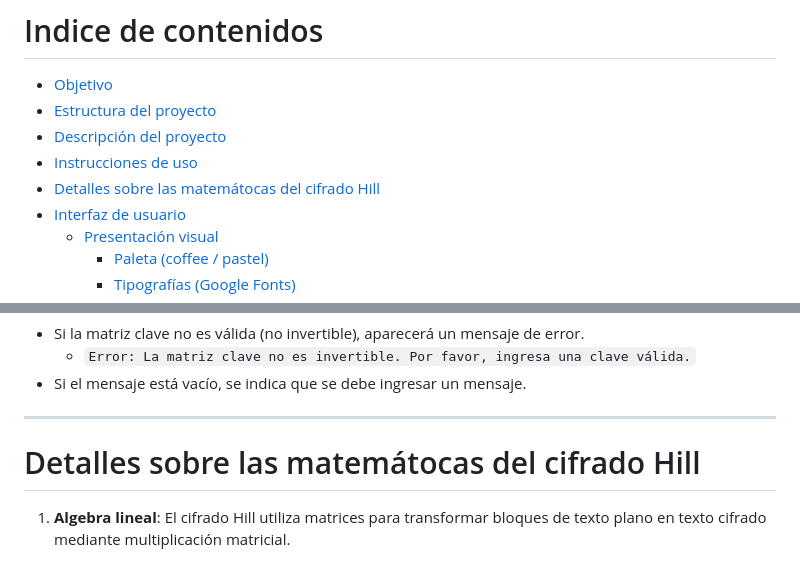
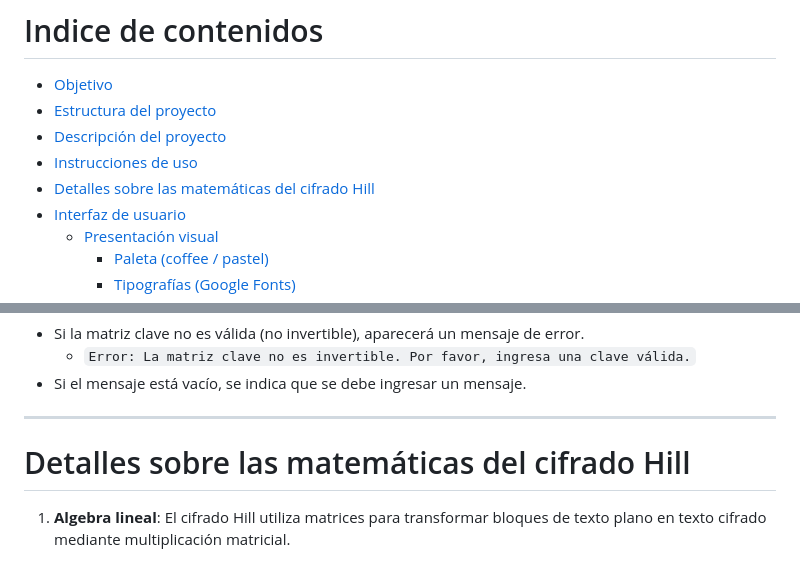
Before and after one commit to bylev/EncriptacionHill, a Markdown page: README.md, 2 parts joined by grey strips. GitHub-like rendering.

Commit message:
docs: Agregar documentación

```diff
--- a/README.md
+++ b/README.md
@@ -10,7 +10,7 @@
 - [Estructura del proyecto](#estructura-del-proyecto)
 - [Descripción del proyecto](#descripción-del-proyecto)
 - [Instrucciones de uso](#instrucciones-de-uso)
-- [Detalles sobre las matemátocas del cifrado Hill](#detalles-sobre-las-matemátocas-del-cifrado-hill)
+- [Detalles sobre las matemáticas del cifrado Hill](#detalles-sobre-las-matemáticas-del-cifrado-hill)
 - [Interfaz de usuario](#interfaz-de-usuario)
     - [Presentación visual](#presentación-visual)
         - [Paleta (coffee / pastel)](#paleta-coffee--pastel)
@@ -88,7 +88,7 @@ Este proyecto implementa el cifrado Hill, un método de cifrado por bloques que
 
 ---
 
-# Detalles sobre las matemátocas del cifrado Hill
+# Detalles sobre las matemáticas del cifrado Hill
 
 1. **Algebra lineal**: El cifrado Hill utiliza matrices para transformar bloques de texto plano en texto cifrado mediante multiplicación matricial.
 
```
